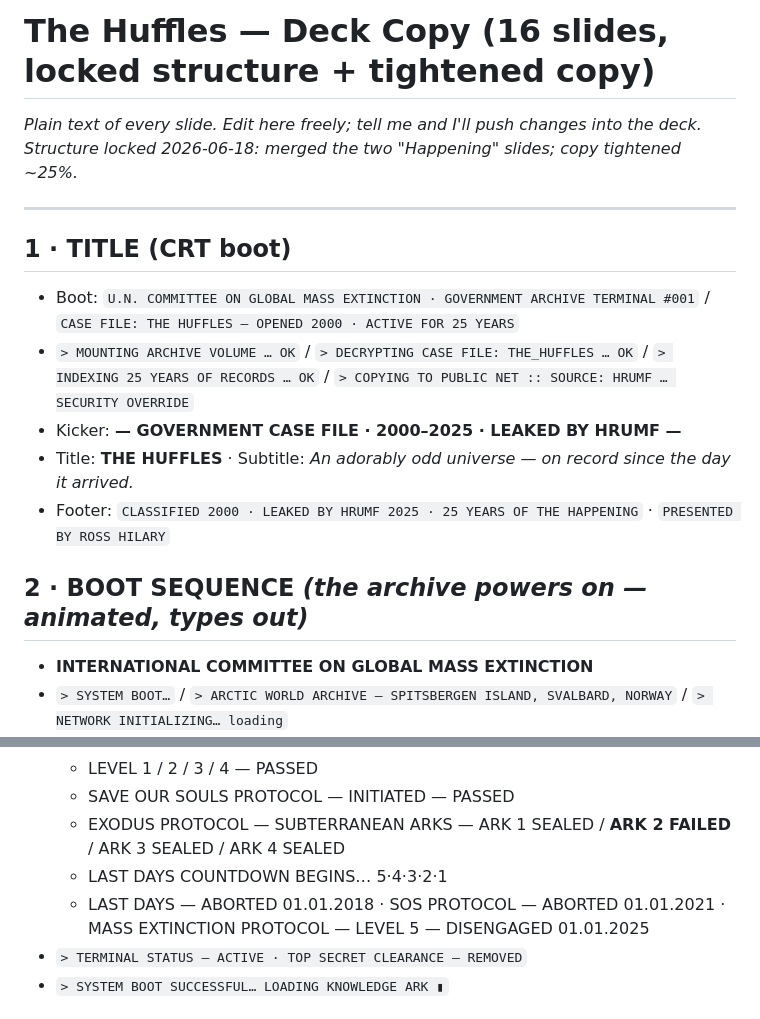
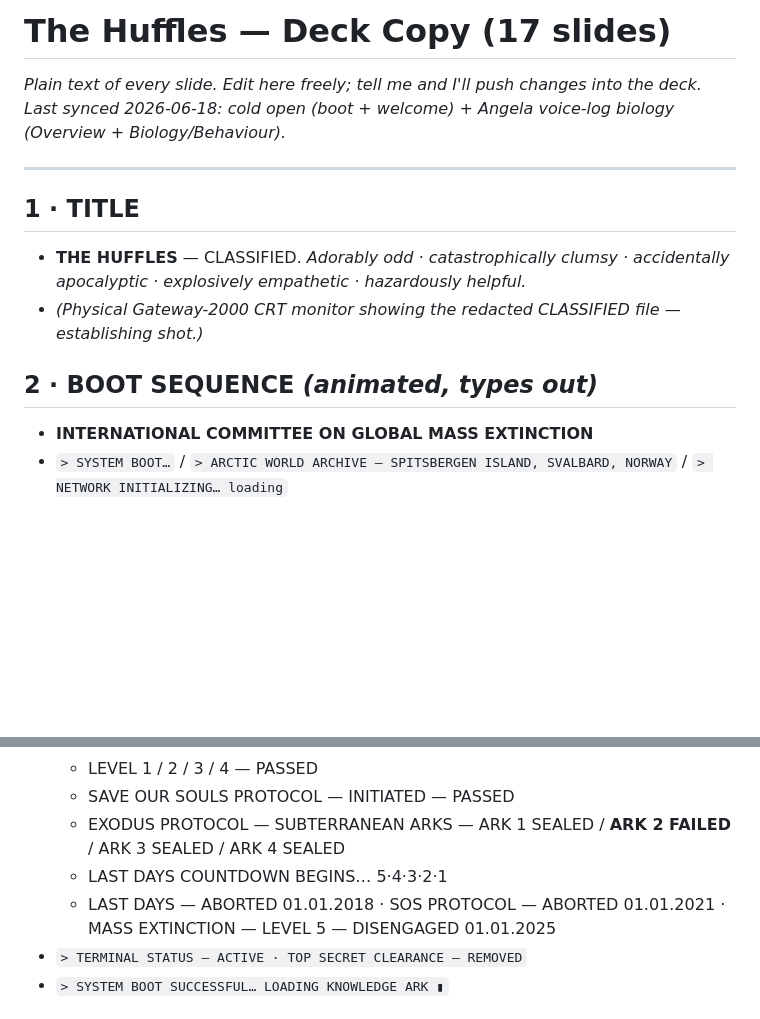
Before and after one commit to ProbablyMaybeNo/huffles-deck, a Markdown page: DECK-COPY.md, 2 parts joined by grey strips. GitHub-like rendering; blank space fills up the shorter version.

```diff
--- a/DECK-COPY.md
+++ b/DECK-COPY.md
@@ -1,18 +1,15 @@
-# The Huffles — Deck Copy (16 slides, locked structure + tightened copy)
+# The Huffles — Deck Copy (17 slides)
 
 *Plain text of every slide. Edit here freely; tell me and I'll push changes into the deck.*
-*Structure locked 2026-06-18: merged the two "Happening" slides; copy tightened ~25%.*
+*Last synced 2026-06-18: cold open (boot + welcome) + Angela voice-log biology (Overview + Biology/Behaviour).*
 
 ---
 
-## 1 · TITLE (CRT boot)
-- Boot: `U.N. COMMITTEE ON GLOBAL MASS EXTINCTION · GOVERNMENT ARCHIVE TERMINAL #001` / `CASE FILE: THE HUFFLES — OPENED 2000 · ACTIVE FOR 25 YEARS`
-- `> MOUNTING ARCHIVE VOLUME … OK` / `> DECRYPTING CASE FILE: THE_HUFFLES … OK` / `> INDEXING 25 YEARS OF RECORDS … OK` / `> COPYING TO PUBLIC NET :: SOURCE: HRUMF … SECURITY OVERRIDE`
-- Kicker: **— GOVERNMENT CASE FILE · 2000–2025 · LEAKED BY HRUMF —**
-- Title: **THE HUFFLES** · Subtitle: *An adorably odd universe — on record since the day it arrived.*
-- Footer: `CLASSIFIED 2000 · LEAKED BY HRUMF 2025 · 25 YEARS OF THE HAPPENING` · `PRESENTED BY ROSS HILARY`
+## 1 · TITLE
+- **THE HUFFLES** — CLASSIFIED. *Adorably odd · catastrophically clumsy · accidentally apocalyptic · explosively empathetic · hazardously helpful.*
+- *(Physical Gateway-2000 CRT monitor showing the redacted CLASSIFIED file — establishing shot.)*
 
-## 2 · BOOT SEQUENCE *(the archive powers on — animated, types out)*
+## 2 · BOOT SEQUENCE *(animated, types out)*
 - **INTERNATIONAL COMMITTEE ON GLOBAL MASS EXTINCTION**
 - `> SYSTEM BOOT…` / `> ARCTIC WORLD ARCHIVE — SPITSBERGEN ISLAND, SVALBARD, NORWAY` / `> NETWORK INITIALIZING… loading`
 - `> COLLECTIVE MEMORY VAULT — TERMINAL 001 — INITIALIZING` / `> PROJECT KNOWLEDGE ARK — CLASSIFIED: TOP SECRET` / `> SECURITY SYSTEMS — DISENGAGED`
@@ -22,7 +19,7 @@
   - SAVE OUR SOULS PROTOCOL — INITIATED — PASSED
   - EXODUS PROTOCOL — SUBTERRANEAN ARKS — ARK 1 SEALED / **ARK 2 FAILED** / ARK 3 SEALED / ARK 4 SEALED
   - LAST DAYS COUNTDOWN BEGINS… 5·4·3·2·1
-  - LAST DAYS — ABORTED 01.01.2018 · SOS PROTOCOL — ABORTED 01.01.2021 · MASS EXTINCTION PROTOCOL — LEVEL 5 — DISENGAGED 01.01.2025
+  - LAST DAYS — ABORTED 01.01.2018 · SOS PROTOCOL — ABORTED 01.01.2021 · MASS EXTINCTION — LEVEL 5 — DISENGAGED 01.01.2025
 - `> TERMINAL STATUS — ACTIVE · TOP SECRET CLEARANCE — REMOVED`
 - `> SYSTEM BOOT SUCCESSFUL… LOADING KNOWLEDGE ARK ▮`
 
```
Also changed, not shown: other parts of DECK-COPY.md (+41 -30 lines), SLIDE-BRIEF.md (+41 -35 lines).
